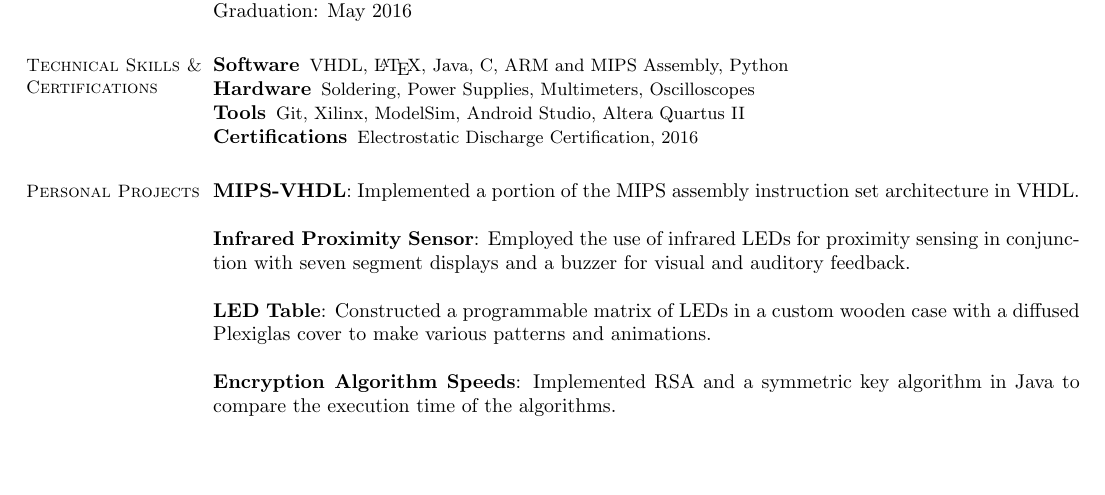
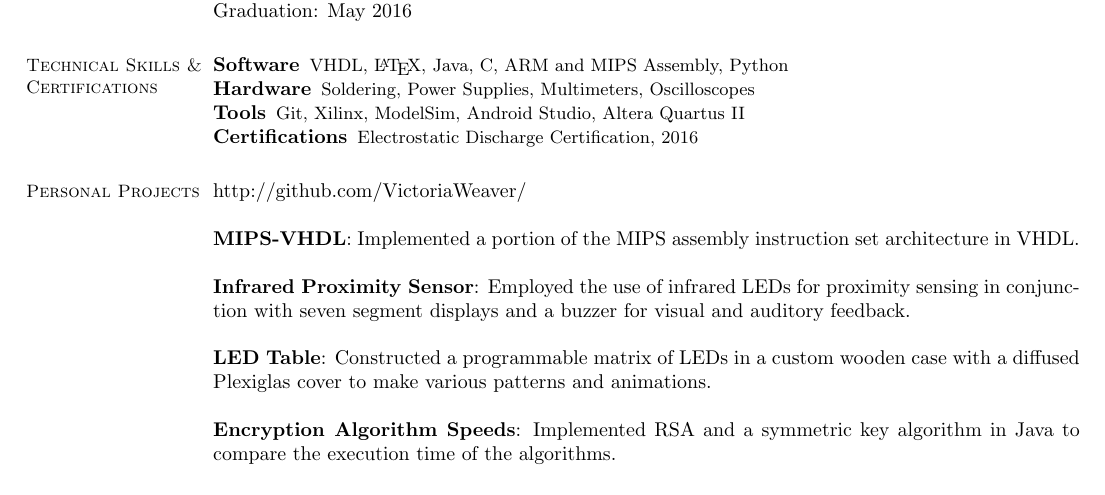
Before and after one commit to VictoriaWeaver/Resume, a LaTeX CV (Resume.tex): part of the page, cut so that both start at the same text, the shorter picture padded with empty space. Compiled offline with pdfLaTeX.

Commit message:
Added github link

```diff
--- a/Resume.tex
+++ b/Resume.tex
@@ -106,6 +106,7 @@
 
 \section{\mysidestyle Personal Projects}
     \begin{asparablank}
+        \item \href{http://github.com/VictoriaWeaver/}{http://github.com/VictoriaWeaver/}\\
         \item \textbf{MIPS-VHDL}: Implemented a portion of the MIPS assembly instruction set
             architecture in VHDL.\\
         \item \textbf{Infrared Proximity Sensor}: Employed the use of infrared LEDs for proximity
```
Also changed, not shown: Resume.pdf, Resume.tex (1 more changed lines), 1 other file.
